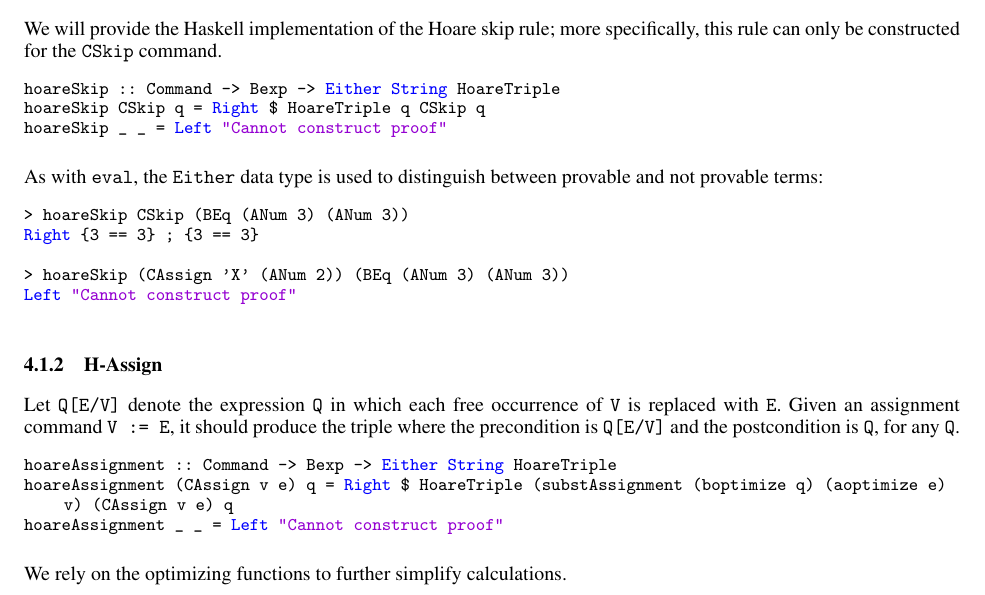
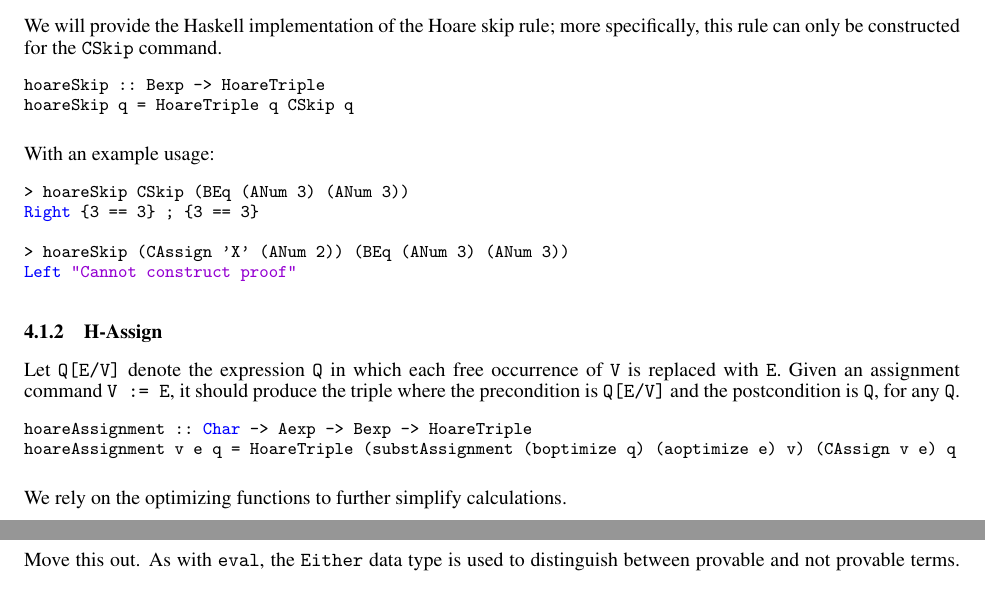
Before and after one commit to bor0/hoare-hask, a LaTeX paper (paper/hoare-imp.tex): part of page 7 of 9 before the commit and two parts of pages 7 and 8 of 9 after it, the two joined at a grey line, cut so that both start at the same text. Compiled offline with pdfLaTeX.

Commit message:
Rework hoareSkip and hoareAssignment

```diff
--- a/paper/hoare-imp.tex
+++ b/paper/hoare-imp.tex
@@ -538,12 +538,11 @@ data HoareTriple = HoareTriple Bexp Command Bexp
 We will provide the Haskell implementation of the Hoare skip rule; more specifically, this rule can only be constructed for the \texttt{CSkip} command.
 
 \begin{lstlisting}
-hoareSkip :: Command -> Bexp -> Either String HoareTriple
-hoareSkip CSkip q = Right $ HoareTriple q CSkip q
-hoareSkip _ _ = Left "Cannot construct proof"
+hoareSkip :: Bexp -> HoareTriple
+hoareSkip q = HoareTriple q CSkip q
 \end{lstlisting}
 
-As with \texttt{eval}, the \texttt{Either} data type is used to distinguish between provable and not provable terms:
+With an example usage:
 
 \begin{lstlisting}
 > hoareSkip CSkip (BEq (ANum 3) (ANum 3))
@@ -558,9 +557,8 @@ Left "Cannot construct proof"
 Let \texttt{Q[E/V]} denote the expression \texttt{Q} in which each free occurrence of \texttt{V} is replaced with \texttt{E}. Given an assignment command \texttt{V := E}, it should produce the triple where the precondition is \texttt{Q[E/V]} and the postcondition is \texttt{Q}, for any \texttt{Q}.
 
 \begin{lstlisting}
-hoareAssignment :: Command -> Bexp -> Either String HoareTriple
-hoareAssignment (CAssign v e) q = Right $ HoareTriple (substAssignment (boptimize q) (aoptimize e) v) (CAssign v e) q
-hoareAssignment _ _ = Left "Cannot construct proof"
+hoareAssignment :: Char -> Aexp -> Bexp -> HoareTriple
+hoareAssignment v e q = HoareTriple (substAssignment (boptimize q) (aoptimize e) v) (CAssign v e) q
 \end{lstlisting}
 
 We rely on the optimizing functions to further simplify calculations.
@@ -607,7 +605,7 @@ hoareSequence (HoareTriple p c1 q1) (HoareTriple q2 c2 r)
   | otherwise = Left "Cannot construct proof"
 \end{lstlisting}
 
-Several commands can be chained as follows:
+Move this out. As with \texttt{eval}, the \texttt{Either} data type is used to distinguish between provable and not provable terms. Several commands can be chained as follows:
 
 \begin{lstlisting}
 > let c1 = hoareAssignment (CAssign 'Y' (ANum 1)) (BAnd (BEq (AId 'Y') (ANum 1)) (BEq (AId 'X') (AId 'X')))
```
Also changed, not shown: 2 other files.
